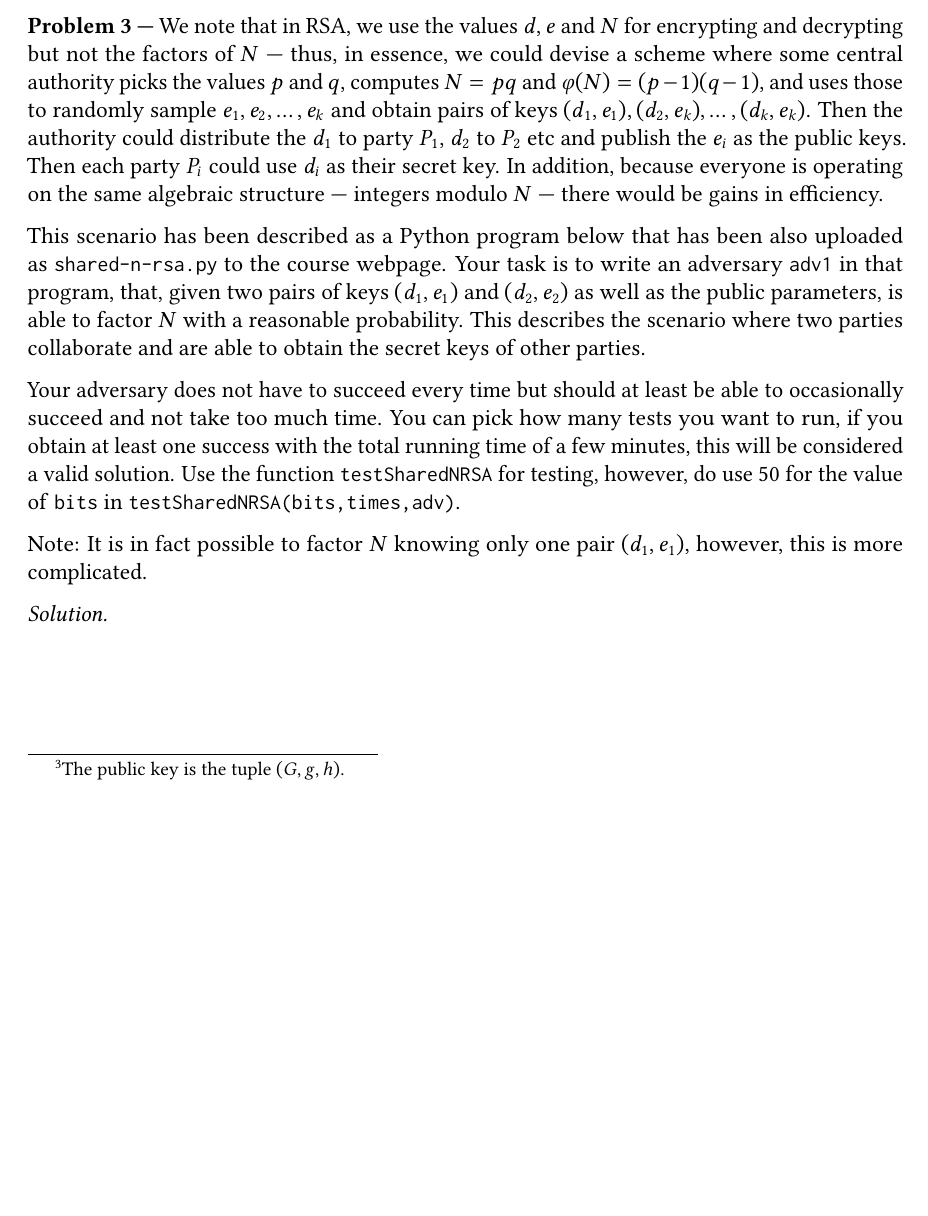
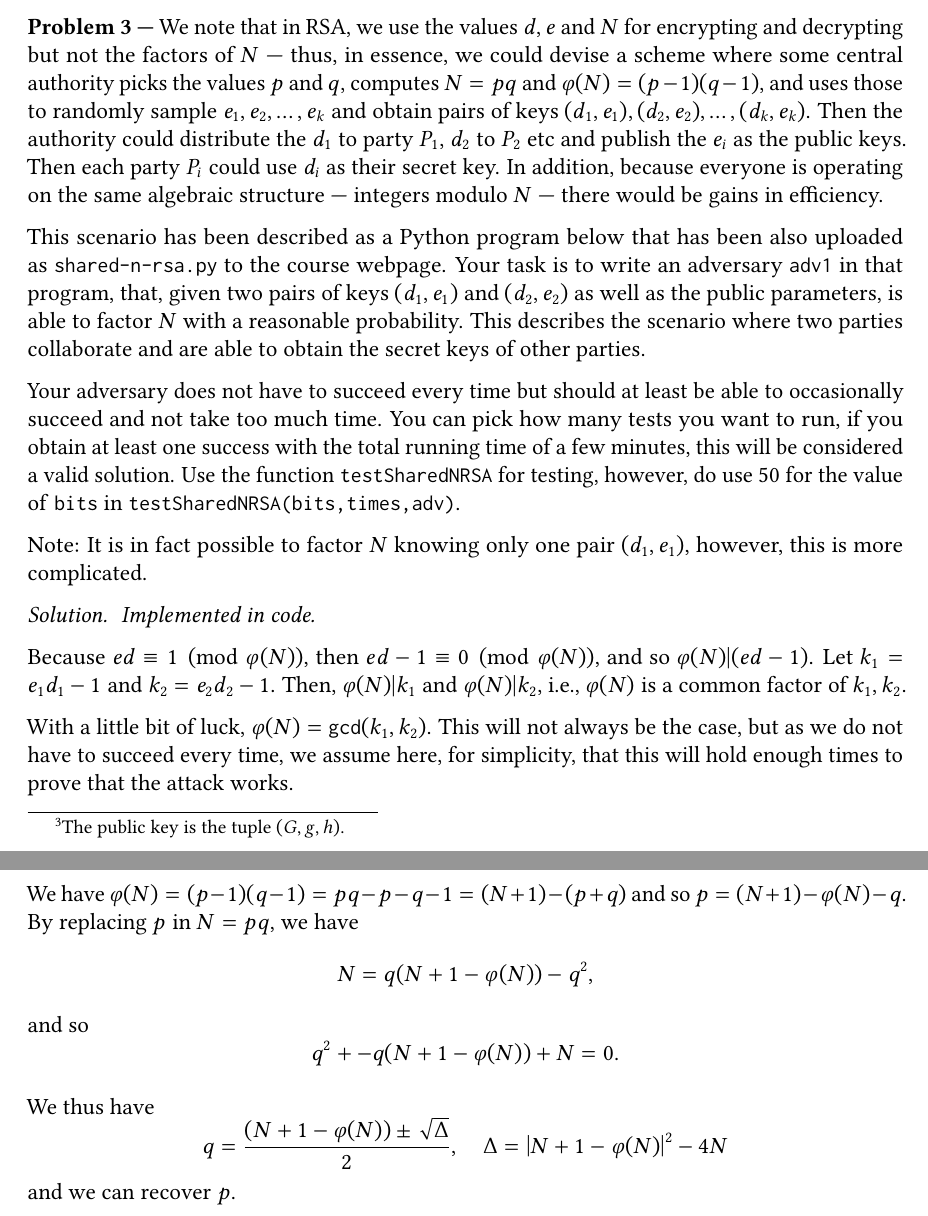
Before and after one commit to takakv/cryptology-i, a LaTeX problem sheet (04/hw4.tex): part of page 3 of 3 before the commit and two parts of pages 3 and 4 of 4 after it, the two joined at a grey line, cut so that both start at the same text, the shorter picture padded with empty space. Compiled offline with pdfLaTeX; a LaTeX package or settings file that is missing is left out.

Commit message:
Solve bonus task

```diff
--- a/04/hw4.tex
+++ b/04/hw4.tex
@@ -192,7 +194,7 @@
     decrypting but not the factors of $N$ --- thus, in essence, we could  devise
     a scheme where some central authority picks the values $p$ and $q$, computes
     $N=pq$ and $\varphi(N)=(p-1)(q-1)$, and uses  those to randomly sample
-    $e_1,e_2,\dots, e_k$ and obtain pairs of keys $(d_1,e_1), (d_2,e_k),\dots,
+    $e_1,e_2,\dots, e_k$ and obtain pairs of keys $(d_1,e_1), (d_2,e_2),\dots,
     (d_k,e_k)$. Then the authority could distribute the $d_1$ to party $P_1$,
     $d_2$ to $P_2$ etc and publish the $e_i$ as the public keys. Then each party
     $P_i$ could use $d_i$ as their secret key. In addition, because everyone is
@@ -219,6 +221,34 @@
     $(d_1,e_1)$, however, this is more complicated.
 \end{problem}
 \begin{solution}
+    \textit{Implemented in code.}
 
+    Because $ed\equiv 1\pmod{\varphi(N)}$, then
+    $ed-1\equiv0\pmod{\varphi(N)}$,
+    and so $\varphi(N) | (ed - 1)$. Let $k_1 = e_1d_1 - 1$ and
+    $k_2 = e_2d_2 - 1$. Then, $\varphi(N) | k_1$ and $\varphi(N) | k_2$, i.e.,
+    $\varphi(N)$ is a common factor of $k_1, k_2$.
+
+    With a little bit of luck, $\varphi(N) = \verb|gcd|(k_1, k_2)$. This will
+    not always be the case, but as we do not have to succeed every time, we
+    assume here, for simplicity, that this will hold enough times to prove that
+    the attack works.
+
+    We have $\varphi(N) = (p-1)(q-1) = pq - p - q - 1 = (N+1)-(p+q)$ and so
+    $p = (N + 1) - \varphi(N) - q$. By replacing $p$ in $N = pq$, we have
+    $$
+        N = q(N + 1 - \varphi(N)) - q^2,
+    $$
+    and so
+    $$
+        q^2 + -q(N + 1 -\varphi(N)) + N = 0.
+    $$
+
+    We thus have
+    $$
+        q = \frac{(N + 1 -\varphi(N))\pm\sqrt{\Delta}}{2},\quad
+        \Delta= \abs{N + 1 -\varphi(N)}^2-4N
+    $$
+    and we can recover $p$.
 \end{solution}
 \end{document}
```
Also changed, not shown: 04/hw4.tex (16 more changed lines), 1 other file.
